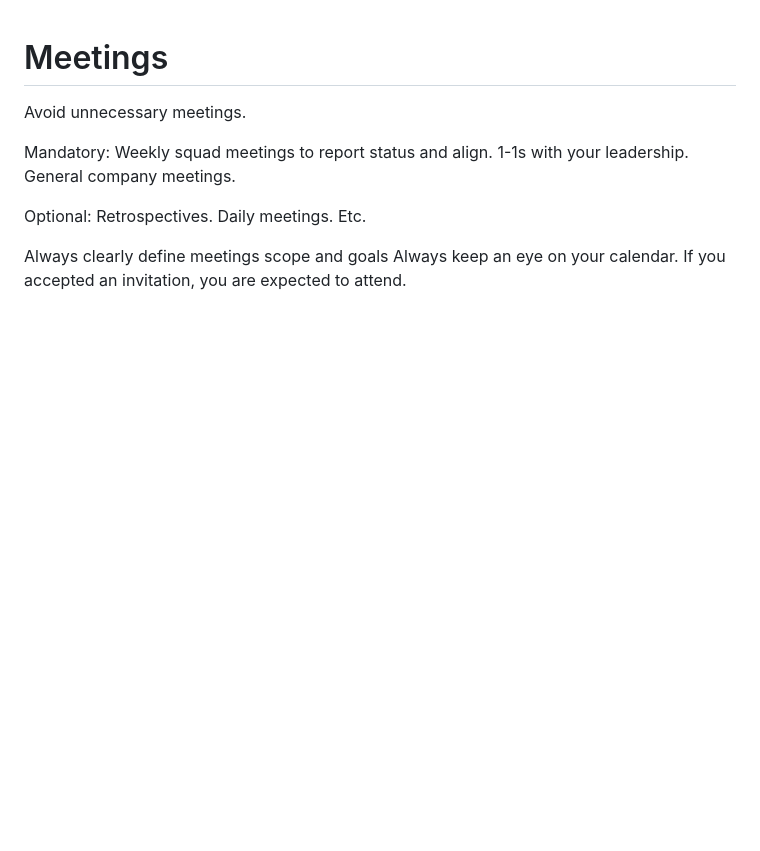
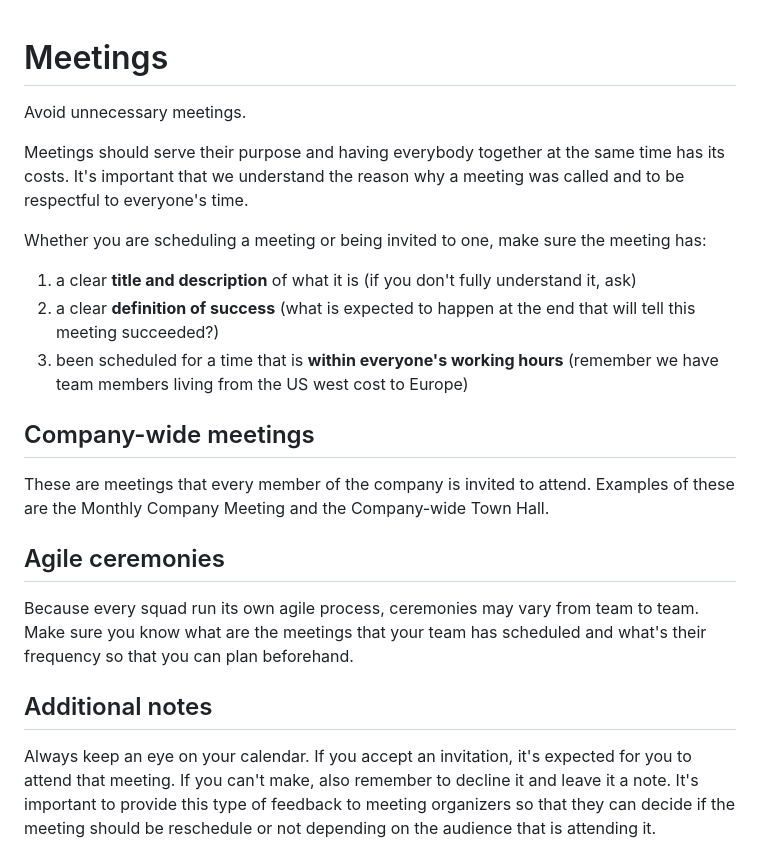
Before and after one commit to loadsmart/culture, a Markdown page: meetings/README.md, the part around one of its changes. Rendered like a GitHub page; blank space fills up the shorter version.

Commit message:
content(meetings): add main file

```diff
--- a/meetings/README.md
+++ b/meetings/README.md
@@ -2,17 +2,24 @@
 
 Avoid unnecessary meetings.
 
-Mandatory:
-Weekly squad meetings to report status and align.
-1-1s with your leadership.
-General company meetings.
+Meetings should serve their purpose and having everybody together at the same time has its costs. It's important that we understand the reason why a meeting was called and to be respectful to everyone's time.
 
-Optional:
-Retrospectives.
-Daily meetings.
-Etc.
+Whether you are scheduling a meeting or being invited to one, make sure the meeting has:
 
-Always clearly define meetings scope and goals
-Always keep an eye on your calendar. If you accepted an invitation, you are expected to attend.
+1. a clear **title and description** of what it is (if you don't fully understand it, ask)
+2. a clear **definition of success** (what is expected to happen at the end that will tell this meeting succeeded?)
+3. been scheduled for a time that is **within everyone's working hours** (remember we have team members living from the US west cost to Europe)
+
+## Company-wide meetings
+
+These are meetings that every member of the company is invited to attend. Examples of these are the Monthly Company Meeting and the Company-wide Town Hall.
+
+## Agile ceremonies
+
+Because every squad run its own agile process, ceremonies may vary from team to team. Make sure you know what are the meetings that your team has scheduled and what's their frequency so that you can plan beforehand.
+
+## Additional notes
+
+Always keep an eye on your calendar. If you accept an invitation, it's expected for you to attend that meeting. If you can't make, also remember to decline it and leave it a note. It's important to provide this type of feedback to meeting organizers so that they can decide if the meeting should be reschedule or not depending on the audience that is attending it.
 
 
```
Also changed, not shown: other parts of meetings/README.md (+4 -9 lines), meetings/corporate-monster.jpeg (added).
